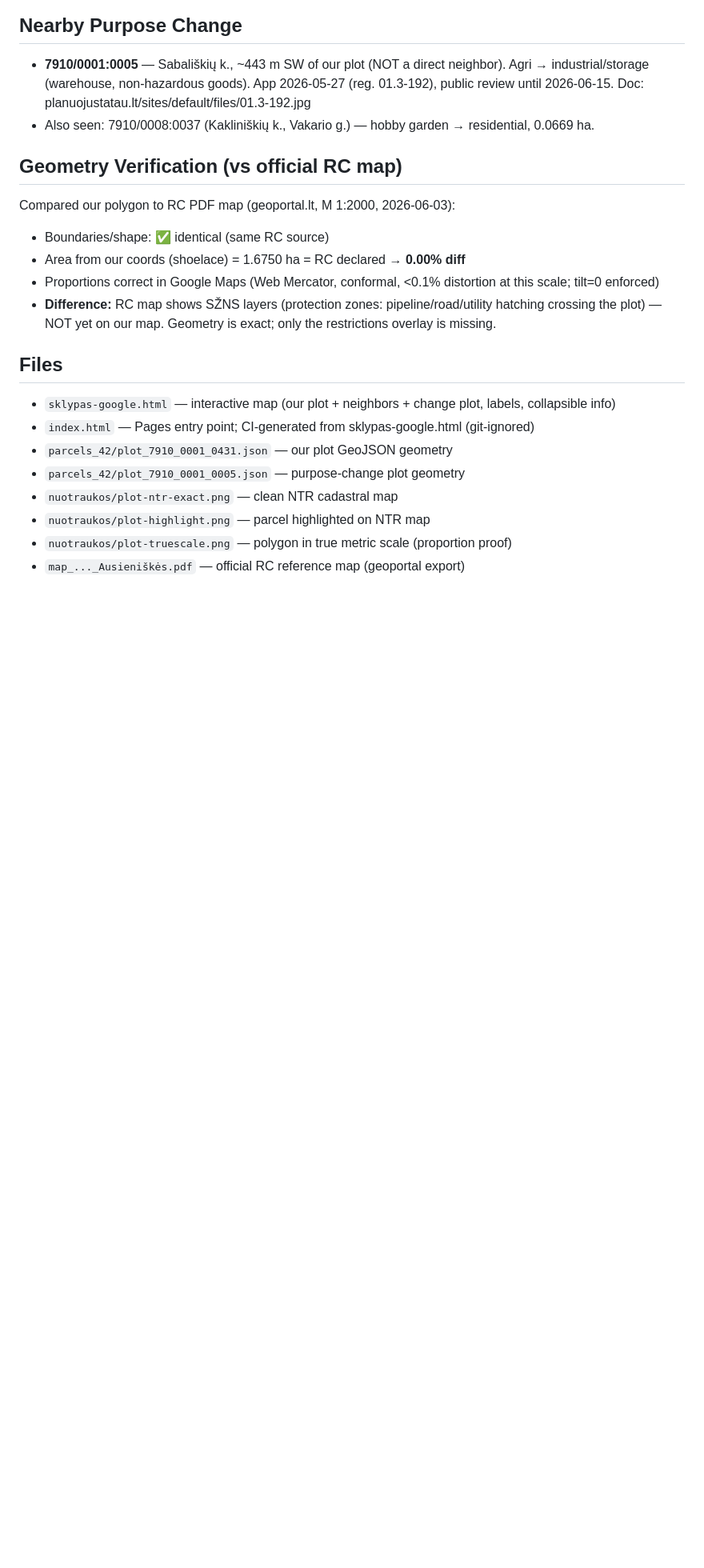
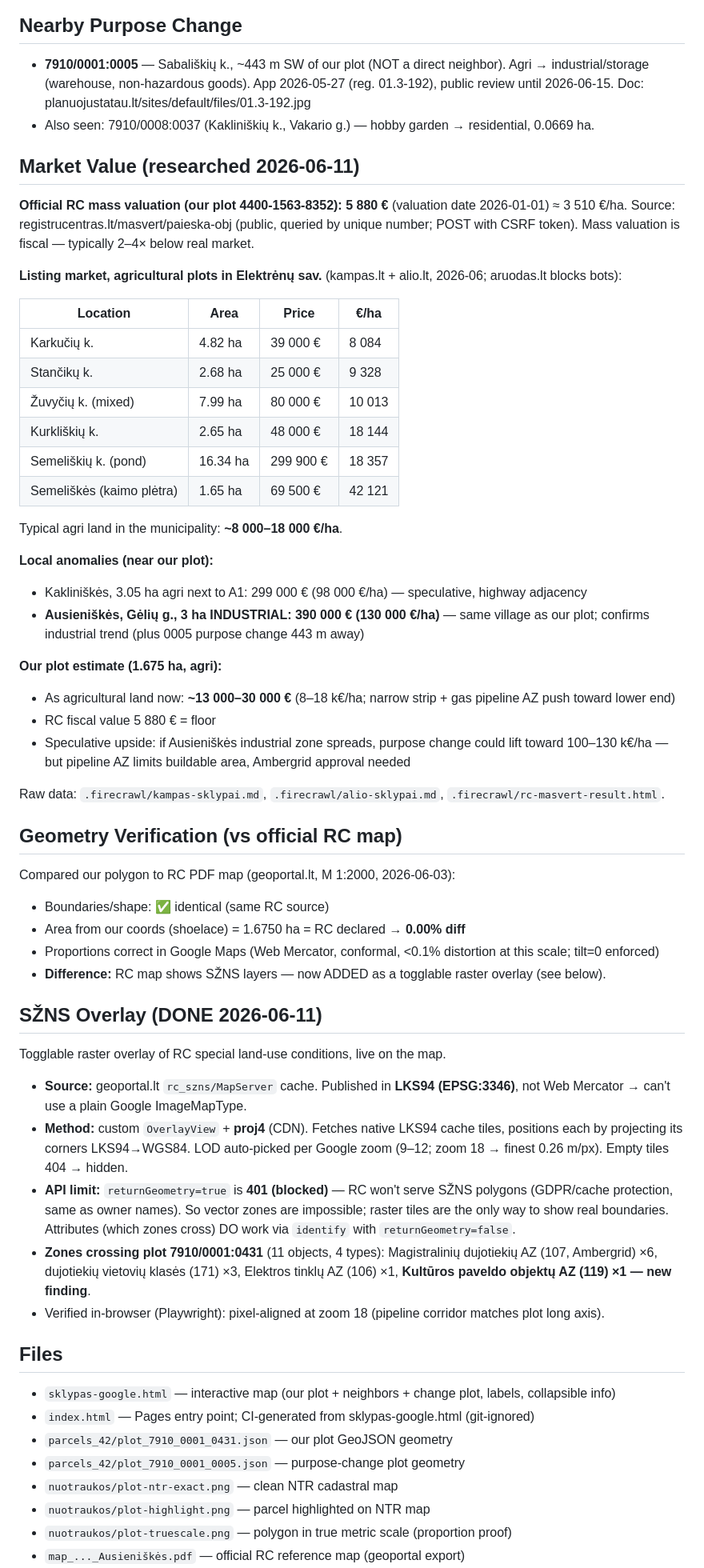
Before and after one commit to gerimantas/elektrenai, a Markdown page: CONTEXT.md, the part around one of its changes. Shown at 80% size. Drawn GitHub-style; blank space fills up the shorter version.

Commit message:
Document market value research and SŽNS overlay in CONTEXT.md
- Add Market Value section: RC mass valuation (5,880 EUR), listing
  comparables for Elektrėnų sav. agri plots, local anomalies
  (Ausieniškės industrial 130k EUR/ha), plot value estimate
- Document SŽNS overlay completion (raster, proj4, zone findings)
- Remove completed SŽNS task from Next Session Tasks

Co-Authored-By: Claude Fable 5 <noreply@anthropic.com>

```diff
--- a/CONTEXT.md
+++ b/CONTEXT.md
@@ -39,13 +39,53 @@ All purpose type 610. None has a purpose change.
   public review until 2026-06-15. Doc: planuojustatau.lt/sites/default/files/01.3-192.jpg
 - Also seen: 7910/0008:0037 (Kakliniškių k., Vakario g.) — hobby garden → residential, 0.0669 ha.
 
+## Market Value (researched 2026-06-11)
+
+**Official RC mass valuation (our plot 4400-1563-8352): 5 880 €** (valuation date 2026-01-01) ≈ 3 510 €/ha.
+Source: registrucentras.lt/masvert/paieska-obj (public, queried by unique number; POST with CSRF token).
+Mass valuation is fiscal — typically 2–4× below real market.
+
+**Listing market, agricultural plots in Elektrėnų sav.** (kampas.lt + alio.lt, 2026-06; aruodas.lt blocks bots):
+
+| Location | Area | Price | €/ha |
+|---|---|---|---|
+| Karkučių k. | 4.82 ha | 39 000 € | 8 084 |
+| Stančikų k. | 2.68 ha | 25 000 € | 9 328 |
+| Žuvyčių k. (mixed) | 7.99 ha | 80 000 € | 10 013 |
+| Kurkliškių k. | 2.65 ha | 48 000 € | 18 144 |
+| Semeliškių k. (pond) | 16.34 ha | 299 900 € | 18 357 |
+| Semeliškės (kaimo plėtra) | 1.65 ha | 69 500 € | 42 121 |
+
+Typical agri land in the municipality: **~8 000–18 000 €/ha**.
+
+**Local anomalies (near our plot):**
+- Kakliniškės, 3.05 ha agri next to A1: 299 000 € (98 000 €/ha) — speculative, highway adjacency
+- **Ausieniškės, Gėlių g., 3 ha INDUSTRIAL: 390 000 € (130 000 €/ha)** — same village as our plot; confirms industrial trend (plus 0005 purpose change 443 m away)
+
+**Our plot estimate (1.675 ha, agri):**
+- As agricultural land now: **~13 000–30 000 €** (8–18 k€/ha; narrow strip + gas pipeline AZ push toward lower end)
+- RC fiscal value 5 880 € = floor
+- Speculative upside: if Ausieniškės industrial zone spreads, purpose change could lift toward 100–130 k€/ha — but pipeline AZ limits buildable area, Ambergrid approval needed
+
+Raw data: `.firecrawl/kampas-sklypai.md`, `.firecrawl/alio-sklypai.md`, `.firecrawl/rc-masvert-result.html`.
+
 ## Geometry Verification (vs official RC map)
 
 Compared our polygon to RC PDF map (geoportal.lt, M 1:2000, 2026-06-03):
 - Boundaries/shape: ✅ identical (same RC source)
 - Area from our coords (shoelace) = 1.6750 ha = RC declared → **0.00% diff**
 - Proportions correct in Google Maps (Web Mercator, conformal, <0.1% distortion at this scale; tilt=0 enforced)
-- **Difference:** RC map shows SŽNS layers (protection zones: pipeline/road/utility hatching crossing the plot) — NOT yet on our map. Geometry is exact; only the restrictions overlay is missing.
+- **Difference:** RC map shows SŽNS layers — now ADDED as a togglable raster overlay (see below).
+
+## SŽNS Overlay (DONE 2026-06-11)
+
+Togglable raster overlay of RC special land-use conditions, live on the map.
+
+- **Source:** geoportal.lt `rc_szns/MapServer` cache. Published in **LKS94 (EPSG:3346)**, not Web Mercator → can't use a plain Google ImageMapType.
+- **Method:** custom `OverlayView` + **proj4** (CDN). Fetches native LKS94 cache tiles, positions each by projecting its corners LKS94→WGS84. LOD auto-picked per Google zoom (9–12; zoom 18 → finest 0.26 m/px). Empty tiles 404 → hidden.
+- **API limit:** `returnGeometry=true` is **401 (blocked)** — RC won't serve SŽNS polygons (GDPR/cache protection, same as owner names). So vector zones are impossible; raster tiles are the only way to show real boundaries. Attributes (which zones cross) DO work via `identify` with `returnGeometry=false`.
+- **Zones crossing plot 7910/0001:0431** (11 objects, 4 types): Magistralinių dujotiekių AZ (107, Ambergrid) ×6, dujotiekių vietovių klasės (171) ×3, Elektros tinklų AZ (106) ×1, **Kultūros paveldo objektų AZ (119) ×1 — new finding**.
+- Verified in-browser (Playwright): pixel-aligned at zoom 18 (pipeline corridor matches plot long axis).
 
 ## Files
 
```
Also changed, not shown: other parts of CONTEXT.md (+2 -3 lines).
